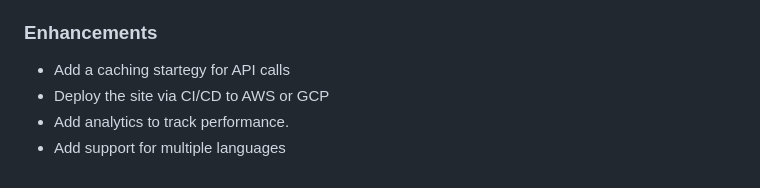
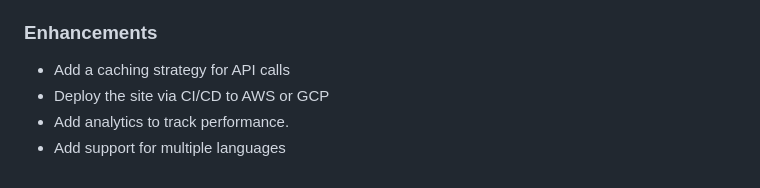
Before and after one commit to sugaroverflow/weather-app-test, a Markdown page: README.md, the part around the change. GitHub-like rendering.

Commit message:
Fix typo: startegy -> strategy in README
Co-Authored-By: Claude Opus 4.8 <noreply@anthropic.com>

```diff
--- a/README.md
+++ b/README.md
@@ -139,7 +139,7 @@ Note there is [a decoupled version of this application with a more complex archi
 - Add a dark mode for theme switching
 
 ### Enhancements
-- Add a caching startegy for API calls
+- Add a caching strategy for API calls
 - Deploy the site via CI/CD to AWS or GCP
 - Add analytics to track performance.
 - Add support for multiple languages
```
